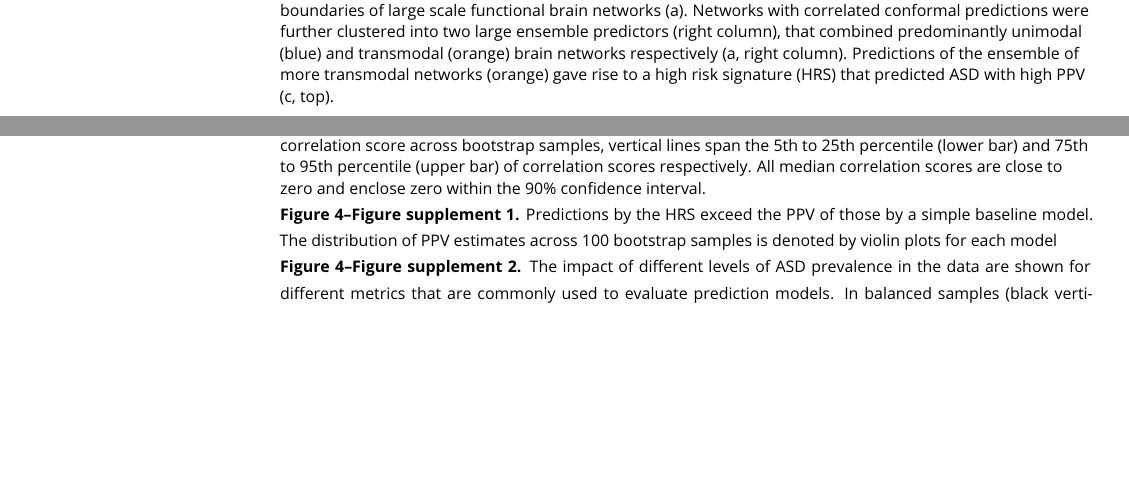
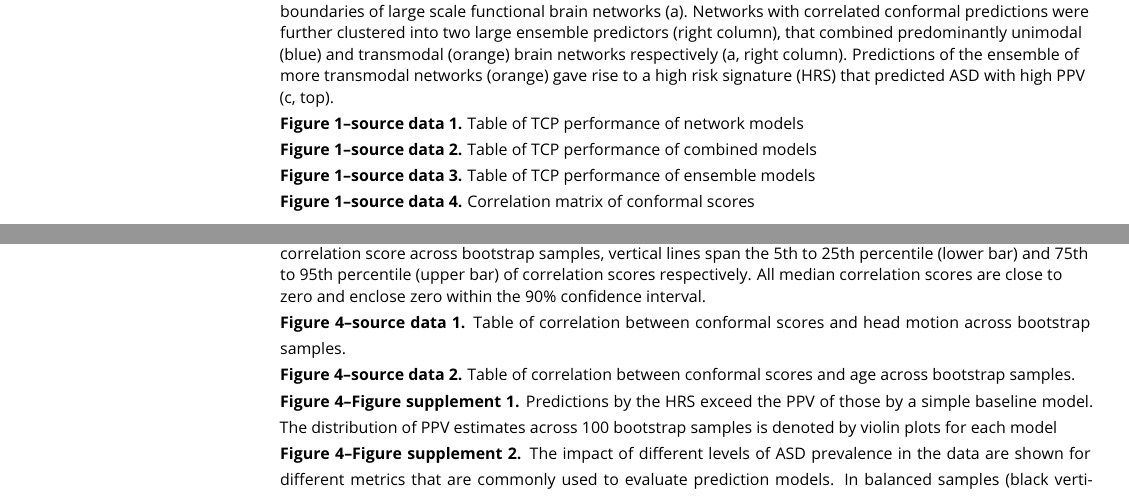
Before and after one commit to surchs/eLife_ASD_endophenotype_submission, a LaTeX document (eLife_ASD_endophenotype_submission.tex): two parts of pages 5 and 10 of 24, joined at a grey line, cut so that both start at the same text, the shorter picture padded with empty space. Compiled offline with pdfLaTeX.

Commit message:
full submission eLife

```diff
--- a/eLife_ASD_endophenotype_submission.tex
+++ b/eLife_ASD_endophenotype_submission.tex
@@ -82,6 +82,10 @@ We first evaluated the PPV of conformal ASD diagnosis predictions made with high
 \includegraphics[width=\linewidth]{fig1_network}
     \caption{Combining network predictors with correlated conformal scores results in higher prediction performance. Conformal predictions based on individual networks (left column) were not associated with high PPV (c). The predicted ASD conformal scores were correlated between networks (b) and were used to cluster networks into 7 combined predictors (middle column). Clusters predominantly broke down along boundaries of large scale functional brain networks (a). Networks with correlated conformal predictions were further clustered into two large ensemble predictors (right column), that combined predominantly unimodal (blue) and transmodal (orange) brain networks respectively (a, right column). Predictions of the ensemble of more transmodal networks (orange) gave rise to a high risk signature (HRS) that predicted ASD with high PPV (c, top).}
 \label{fig:1_network}
+\figdata{Table of TCP performance of network models}\label{figdata:first}
+\figdata{Table of TCP performance of combined models}\label{figdata:second}
+\figdata{Table of TCP performance of ensemble models}\label{figdata:third}
+\figdata{Correlation matrix of conformal scores}\label{figdata:fourth}
 \end{figure}
 
 \subsection{Functionally similar brain networks predict correlated conformal scores}
@@ -149,6 +154,8 @@ To ensure that the conformal scores used to make the high confidence prediction
 \includegraphics[width=\linewidth]{fig4_nuisance}
     \caption{The conformal predictions are not driven by nuisance covariates. a) The distribution of correlations of ASD conformal scores predicted by individual networks (left) and the two ensemble models (right) with head motion (black) and age (grey) are shown across 100 bootstrap samples. Circles represent the median correlation score across bootstrap samples, vertical lines span the 5th to 25th percentile (lower bar) and 75th to 95th percentile (upper bar) of correlation scores respectively. All median correlation scores are close to zero and enclose zero within the 90\% confidence interval.}
 \label{fig:4_nuisance}
+\figdata{Table of correlation between conformal scores and head motion across bootstrap samples.}\label{figdata:sixth}
+\figdata{Table of correlation between conformal scores and age across bootstrap samples.}\label{figdata:seventh}
 \figsupp{Predictions by the HRS exceed the PPV of those by a simple baseline model. The distribution of PPV estimates across 100 bootstrap samples is denoted by violin plots for each model}{\includegraphics[width=5cm]{fig4_supp_baseline}}\label{figsupp:sf4_PPV}
 \figsupp{The impact of different levels of ASD prevalence in the data are shown for different metrics that are commonly used to evaluate prediction models. In balanced samples (black vertical line) that are commonly used to train models, traditional models (pink lines) that balance sensitivity and specificity achieve high accuracy. However, predictions by traditional models confer lower individual risk (PPV), particularly for low ASD prevalence, close to the baseline rate in the general population (grey lines)}{\includegraphics[width=14cm]{fig4_supp_performance.eps}}\label{figsupp:sf4_perf}
 \end{figure}
```
Also changed, not shown: eLife_ASD_endophenotype_submission.tex (1 more changed lines).
